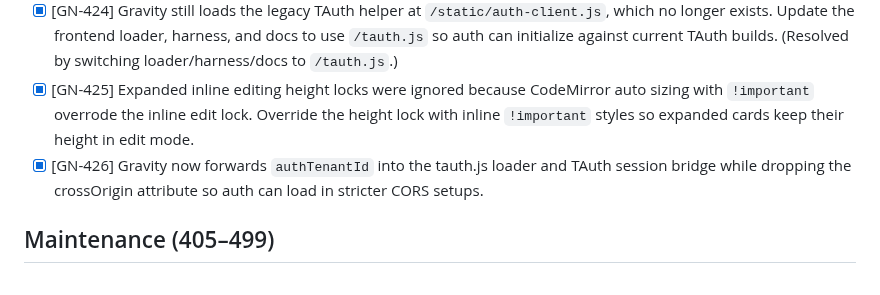
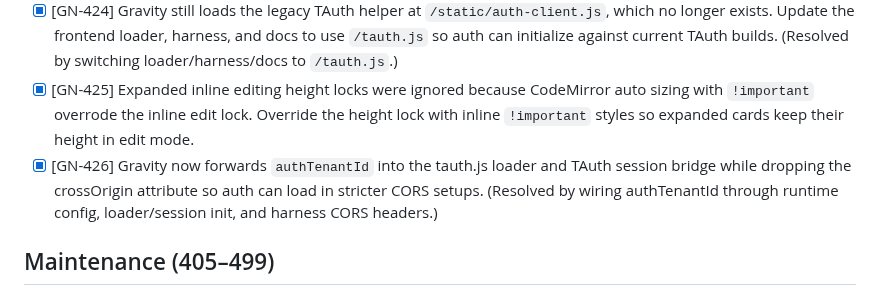
Before and after one commit to MarcoPoloResearchLab/gravity, a Markdown page: ISSUES.md, the part around the change. GitHub-like rendering.

Commit message:
Update GN-426 issue note

```diff
--- a/ISSUES.md
+++ b/ISSUES.md
@@ -52,7 +52,7 @@ Each issue is formatted as `- [ ] [GN-<number>]`. When resolved it becomes -` [x
 Check the logs at @gravity.log and gravity-filtered.log and try to pinpoint the root cause (Resolved by retrying backend sync calls after refreshing expired TAuth sessions; added backend client regression coverage.)
 - [x] [GN-424] Gravity still loads the legacy TAuth helper at `/static/auth-client.js`, which no longer exists. Update the frontend loader, harness, and docs to use `/tauth.js` so auth can initialize against current TAuth builds. (Resolved by switching loader/harness/docs to `/tauth.js`.)
 - [x] [GN-425] Expanded inline editing height locks were ignored because CodeMirror auto sizing with `!important` overrode the inline edit lock. Override the height lock with inline `!important` styles so expanded cards keep their height in edit mode.
-- [x] [GN-426] Gravity now forwards `authTenantId` into the tauth.js loader and TAuth session bridge while dropping the crossOrigin attribute so auth can load in stricter CORS setups.
+- [x] [GN-426] Gravity now forwards `authTenantId` into the tauth.js loader and TAuth session bridge while dropping the crossOrigin attribute so auth can load in stricter CORS setups. (Resolved by wiring authTenantId through runtime config, loader/session init, and harness CORS headers.)
 
 ## Maintenance (405–499)
 
```
